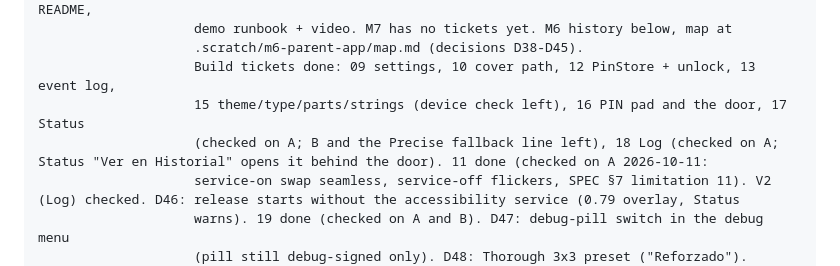
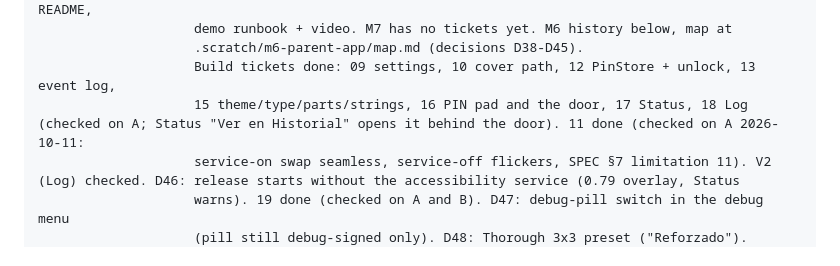
Before and after one commit to CamiloParraS/Sophiel, a Markdown page: CLAUDE.md, the part around the change. GitHub-like rendering.

Commit message:
docs: tickets 15 and 17 no longer listed as open

```diff
--- a/CLAUDE.md
+++ b/CLAUDE.md
@@ -25,8 +25,7 @@ NEXT:               M7: soak on A and B, feel numbers per preset, LIMITATIONS.md
                     demo runbook + video. M7 has no tickets yet. M6 history below, map at
                     .scratch/m6-parent-app/map.md (decisions D38-D45).
                     Build tickets done: 09 settings, 10 cover path, 12 PinStore + unlock, 13 event log,
-                    15 theme/type/parts/strings (device check left), 16 PIN pad and the door, 17 Status
-                    (checked on A; B and the Precise fallback line left), 18 Log (checked on A; Status "Ver en Historial" opens it behind the door). 11 done (checked on A 2026-10-11:
+                    15 theme/type/parts/strings, 16 PIN pad and the door, 17 Status, 18 Log (checked on A; Status "Ver en Historial" opens it behind the door). 11 done (checked on A 2026-10-11:
                     service-on swap seamless, service-off flickers, SPEC §7 limitation 11). V2 (Log) checked. D46: release starts without the accessibility service (0.79 overlay, Status
                     warns). 19 done (checked on A and B). D47: debug-pill switch in the debug menu
                     (pill still debug-signed only). D48: Thorough 3x3 preset ("Reforzado").
```
